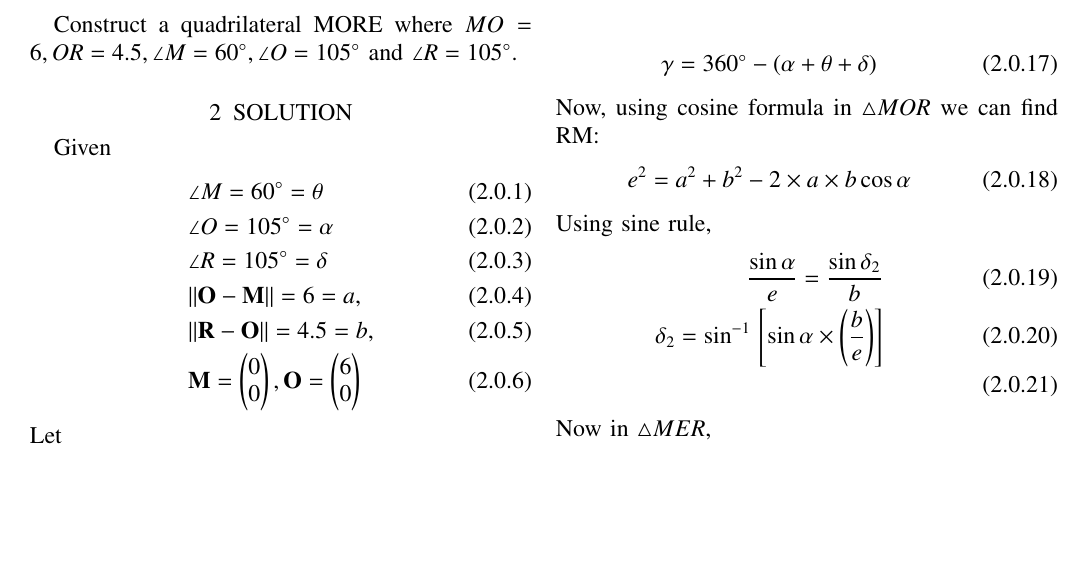
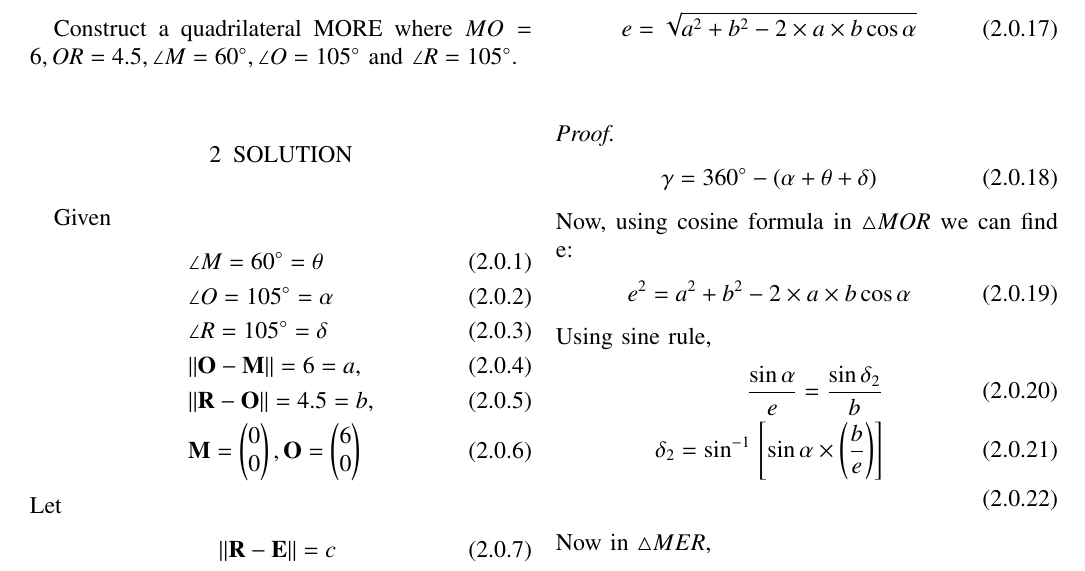
Before and after one commit to AmulyaTallamraju/EE3900, a LaTeX problem sheet (Assignment-3/Assignment-3.tex): part of page 1 of 2, cut at the place of the change, the shorter picture padded with empty space. Compiled offline with pdfLaTeX.

Commit message:
Add files via upload

```diff
--- a/Assignment-3/Assignment-3.tex
+++ b/Assignment-3/Assignment-3.tex
@@ -187,10 +187,11 @@ and
     e=\sqrt{a^2+b^2-2\times a \times b\cos{\alpha}}
 \end{align}
 \end{lemma}
+\begin{proof}
 \begin{align}
 \gamma=360\degree-(\alpha+\theta+\delta)
 \end{align}
- Now, using cosine formula in $\triangle MOR$ we can find RM:
+ Now, using cosine formula in $\triangle MOR$ we can find e:
 \begin{align}
  e^2=
 a^2+b^2-2\times a \times b\cos{\alpha}
```
Also changed, not shown: Assignment-3/Assignment-3.pdf, Assignment-3/Assignment-3.tex (3 more changed lines).
